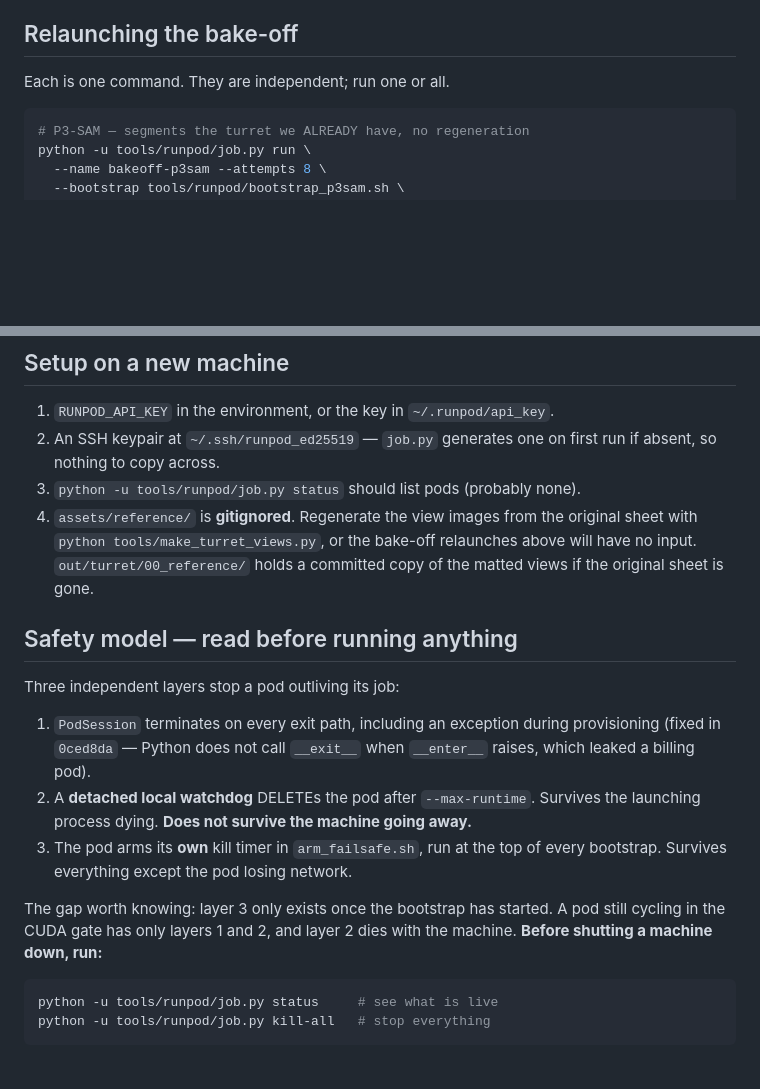
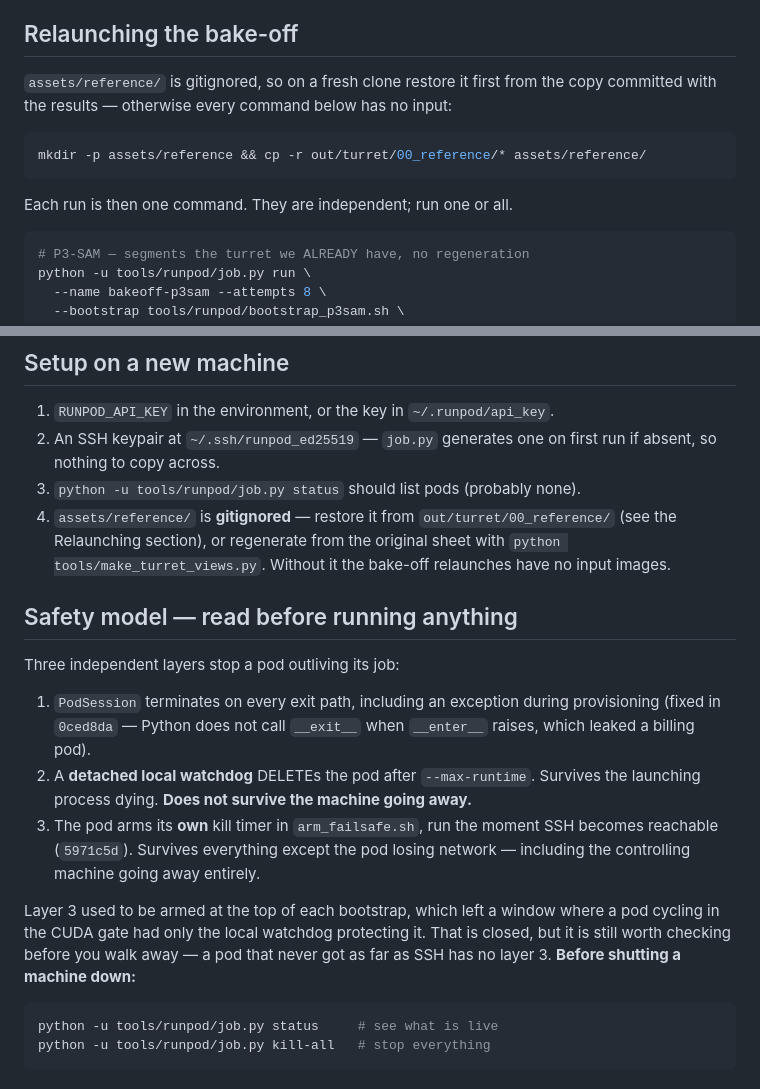
Before and after one commit to vanBassum/antwars, a Markdown page: HANDOFF.md, 2 parts joined by grey strips. Rendered like a GitHub page; blank space fills up the shorter version.

Commit message:
docs: HANDOFF.md - self-restoring reference assets, corrected safety model
Co-Authored-By: Claude Opus 5 (1M context) <noreply@anthropic.com>

````diff
--- a/HANDOFF.md
+++ b/HANDOFF.md
@@ -42,7 +42,14 @@ dependency installs rather than inference.
 
 ## Relaunching the bake-off
 
-Each is one command. They are independent; run one or all.
+`assets/reference/` is gitignored, so on a fresh clone restore it first from the
+copy committed with the results — otherwise every command below has no input:
+
+```bash
+mkdir -p assets/reference && cp -r out/turret/00_reference/* assets/reference/
+```
+
+Each run is then one command. They are independent; run one or all.
 
 ```bash
 # P3-SAM — segments the turret we ALREADY have, no regeneration
@@ -96,10 +103,10 @@ python tools/collect_bakeoff.py --raw out/bakeoff --out out/bakeoff --logs <dir-
 2. An SSH keypair at `~/.ssh/runpod_ed25519` — `job.py` generates one on first
    run if absent, so nothing to copy across.
 3. `python -u tools/runpod/job.py status` should list pods (probably none).
-4. `assets/reference/` is **gitignored**. Regenerate the view images from the
-   original sheet with `python tools/make_turret_views.py`, or the bake-off
-   relaunches above will have no input. `out/turret/00_reference/` holds a
-   committed copy of the matted views if the original sheet is gone.
+4. `assets/reference/` is **gitignored** — restore it from `out/turret/00_reference/`
+   (see the Relaunching section), or regenerate from the original sheet with
+   `python tools/make_turret_views.py`. Without it the bake-off relaunches
+   have no input images.
 
 ## Safety model — read before running anything
 
@@ -111,12 +118,14 @@ Three independent layers stop a pod outliving its job:
 2. A **detached local watchdog** DELETEs the pod after `--max-runtime`.
    Survives the launching process dying. **Does not survive the machine going
    away.**
-3. The pod arms its **own** kill timer in `arm_failsafe.sh`, run at the top of
-   every bootstrap. Survives everything except the pod losing network.
+3. The pod arms its **own** kill timer in `arm_failsafe.sh`, run the moment SSH
+   becomes reachable (`5971c5d`). Survives everything except the pod losing
+   network — including the controlling machine going away entirely.
 
-The gap worth knowing: layer 3 only exists once the bootstrap has started. A pod
-still cycling in the CUDA gate has only layers 1 and 2, and layer 2 dies with
-the machine. **Before shutting a machine down, run:**
+Layer 3 used to be armed at the top of each bootstrap, which left a window where
+a pod cycling in the CUDA gate had only the local watchdog protecting it. That
+is closed, but it is still worth checking before you walk away — a pod that
+never got as far as SSH has no layer 3. **Before shutting a machine down:**
 
 ```bash
 python -u tools/runpod/job.py status     # see what is live
````
